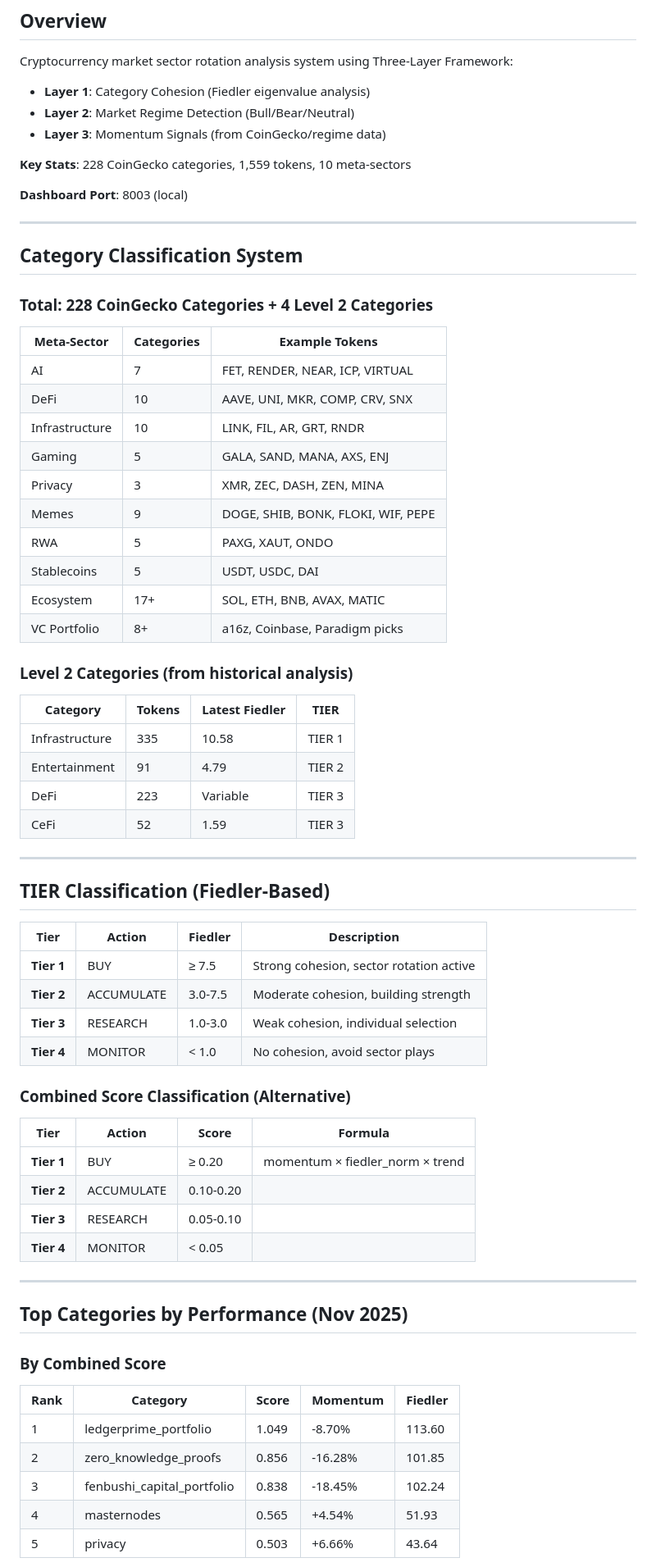
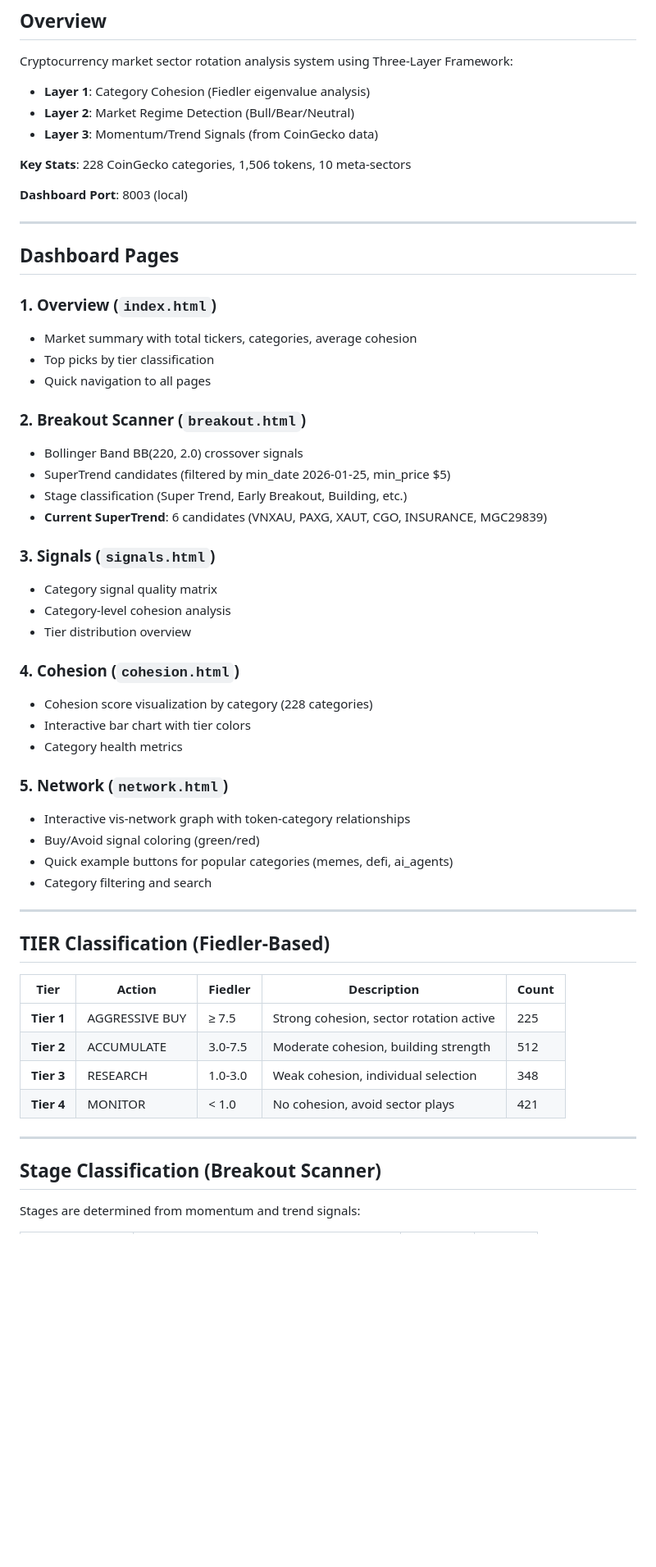
Before and after one commit to cschung7/WWAI-Crypto-Sector-Rotation, a Markdown page: CLAUDE.md, the part around one of its changes. Shown at 82% size. GitHub-like rendering; blank space fills up the shorter version.

```diff
--- a/CLAUDE.md
+++ b/CLAUDE.md
@@ -5,70 +5,57 @@
 Cryptocurrency market sector rotation analysis system using Three-Layer Framework:
 - **Layer 1**: Category Cohesion (Fiedler eigenvalue analysis)
 - **Layer 2**: Market Regime Detection (Bull/Bear/Neutral)
-- **Layer 3**: Momentum Signals (from CoinGecko/regime data)
+- **Layer 3**: Momentum/Trend Signals (from CoinGecko data)
 
-**Key Stats**: 228 CoinGecko categories, 1,559 tokens, 10 meta-sectors
+**Key Stats**: 228 CoinGecko categories, 1,506 tokens, 10 meta-sectors
 
 **Dashboard Port**: 8003 (local)
 
 ---
 
-## Category Classification System
+## Dashboard Pages
 
-### Total: 228 CoinGecko Categories + 4 Level 2 Categories
+### 1. Overview (`index.html`)
+- Market summary with total tickers, categories, average cohesion
+- Top picks by tier classification
+- Quick navigation to all pages
 
-| Meta-Sector | Categories | Example Tokens |
-|-------------|------------|----------------|
-| AI | 7 | FET, RENDER, NEAR, ICP, VIRTUAL |
-| DeFi | 10 | AAVE, UNI, MKR, COMP, CRV, SNX |
-| Infrastructure | 10 | LINK, FIL, AR, GRT, RNDR |
-| Gaming | 5 | GALA, SAND, MANA, AXS, ENJ |
-| Privacy | 3 | XMR, ZEC, DASH, ZEN, MINA |
-| Memes | 9 | DOGE, SHIB, BONK, FLOKI, WIF, PEPE |
-| RWA | 5 | PAXG, XAUT, ONDO |
-| Stablecoins | 5 | USDT, USDC, DAI |
-| Ecosystem | 17+ | SOL, ETH, BNB, AVAX, MATIC |
-| VC Portfolio | 8+ | a16z, Coinbase, Paradigm picks |
+### 2. Breakout Scanner (`breakout.html`)
+- Bollinger Band BB(220, 2.0) crossover signals
+- SuperTrend candidates (filtered by min_date 2026-01-25, min_price $5)
+- Stage classification (Super Trend, Early Breakout, Building, etc.)
+- **Current SuperTrend**: 6 candidates (VNXAU, PAXG, XAUT, CGO, INSURANCE, MGC29839)
 
-### Level 2 Categories (from historical analysis)
+### 3. Signals (`signals.html`)
+- Category signal quality matrix
+- Category-level cohesion analysis
+- Tier distribution overview
 
-| Category | Tokens | Latest Fiedler | TIER |
-|----------|--------|----------------|------|
-| Infrastructure | 335 | 10.58 | TIER 1 |
-| Entertainment | 91 | 4.79 | TIER 2 |
-| DeFi | 223 | Variable | TIER 3 |
-| CeFi | 52 | 1.59 | TIER 3 |
+### 4. Cohesion (`cohesion.html`)
+- Cohesion score visualization by category (228 categories)
+- Interactive bar chart with tier colors
+- Category health metrics
+
+### 5. Network (`network.html`)
+- Interactive vis-network graph with token-category relationships
+- Buy/Avoid signal coloring (green/red)
+- Quick example buttons for popular categories (memes, defi, ai_agents)
+- Category filtering and search
 
 ---
 
 ## TIER Classification (Fiedler-Based)
 
-| Tier | Action | Fiedler | Description |
-|------|--------|---------|-------------|
-| **Tier 1** | BUY | ≥ 7.5 | Strong cohesion, sector rotation active |
-| **Tier 2** | ACCUMULATE | 3.0-7.5 | Moderate cohesion, building strength |
-| **Tier 3** | RESEARCH | 1.0-3.0 | Weak cohesion, individual selection |
-| **Tier 4** | MONITOR | < 1.0 | No cohesion, avoid sector plays |
-
-### Combined Score Classification (Alternative)
-
-| Tier | Action | Score | Formula |
-|------|--------|-------|---------|
-| **Tier 1** | BUY | ≥ 0.20 | momentum × fiedler_norm × trend |
-| **Tier 2** | ACCUMULATE | 0.10-0.20 | |
-| **Tier 3** | RESEARCH | 0.05-0.10 | |
-| **Tier 4** | MONITOR | < 0.05 | |
+| Tier | Action | Fiedler | Description | Count |
+|------|--------|---------|-------------|-------|
+| **Tier 1** | AGGRESSIVE BUY | ≥ 7.5 | Strong cohesion, sector rotation active | 225 |
+| **Tier 2** | ACCUMULATE | 3.0-7.5 | Moderate cohesion, building strength | 512 |
+| **Tier 3** | RESEARCH | 1.0-3.0 | Weak cohesion, individual selection | 348 |
+| **Tier 4** | MONITOR | < 1.0 | No cohesion, avoid sector plays | 421 |
 
 ---
 
-## Top Categories by Performance (Nov 2025)
+## Stage Classification (Breakout Scanner)
 
-### By Combined Score
-| Rank | Category | Score | Momentum | Fiedler |
-|------|----------|-------|----------|---------|
-| 1 | ledgerprime_portfolio | 1.049 | -8.70% | 113.60 |
-| 2 | zero_knowledge_proofs | 0.856 | -16.28% | 101.85 |
-| 3 | fenbushi_capital_portfolio | 0.838 | -18.45% | 102.24 |
-| 4 | masternodes | 0.565 | +4.54% | 51.93 |
-| 5 | privacy | 0.503 | +6.66% | 43.64 |
+Stages are determined from momentum and trend signals:
 
```
Also changed, not shown: other parts of CLAUDE.md (+147 -144 lines), analysis/QA_investment_questions.md (added, +345 -0 lines).
